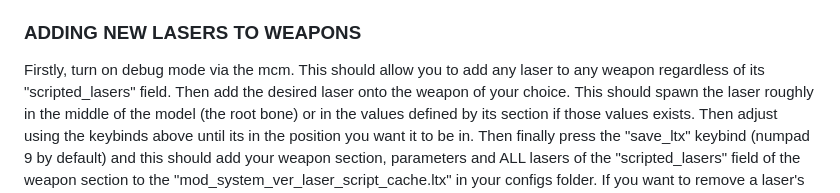
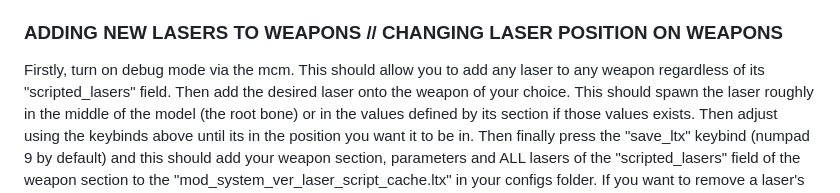
Before and after one commit to Verdatim25/Scripted-Lasers, a Markdown page: README.md, the part around the change. GitHub-like rendering.

```diff
--- a/README.md
+++ b/README.md
@@ -76,7 +76,7 @@ keys.reset_to_section = DIK_keys.DIK_BACKSLASH (Resets the current pos, rot, and
 ### ADDING NEW LASER MODELS
 Follow what i have done for the lasers in "mod_system_ver_laser_items.ltx". Firstly, change the "attachment_icon_layer" to a 64x64 dds containing only the LAM you want, this is the icon layer shown on the weapon. Secondly, change the "scripted_model" to the model of your laser. Try your best to match the rail size and rail position to the two already made lasers so it fits nicely. Thirdly, change the cost and icons_texture (icon shown in inventory ui) to whatever you want. Finally, add it to the trader profiles by editing the presets in "gamedata\configs\items\trade\presets". "wp_lasers_preset.ltx" for WP traders and "nato_lasers_preset.ltx" for NATO traders. Finally, Add your lasers to the lasers_list table in the main script and their section into the "scripted_lasers" field into the weapons you want it to apply too.
 
-### ADDING NEW LASERS TO WEAPONS
+### ADDING NEW LASERS TO WEAPONS // CHANGING LASER POSITION ON WEAPONS
 Firstly, turn on debug mode via the mcm. This should allow you to add any laser to any weapon regardless of its "scripted_lasers" field. Then add the desired laser onto the weapon of your choice. This should spawn the laser roughly in the middle of the model (the root bone) or in the values defined by its section if those values exists. Then adjust using the keybinds above until its in the position you want it to be in. Then finally press the "save_ltx" keybind (numpad 9 by default) and this should add your weapon section, parameters and ALL lasers of the "scripted_lasers" field of the weapon section to the "mod_system_ver_laser_script_cache.ltx" in your configs folder. If you want to remove a laser's ability to be attached, make sure to go to "mod_system_ver_laser_script_cache.ltx" and remove that laser's section from the field "scripted_lasers" for your weapon section. Also if you want to you can move these DLTX changes to another "mod_system_*.ltx".
 
 ## CHANGELOG:
```
